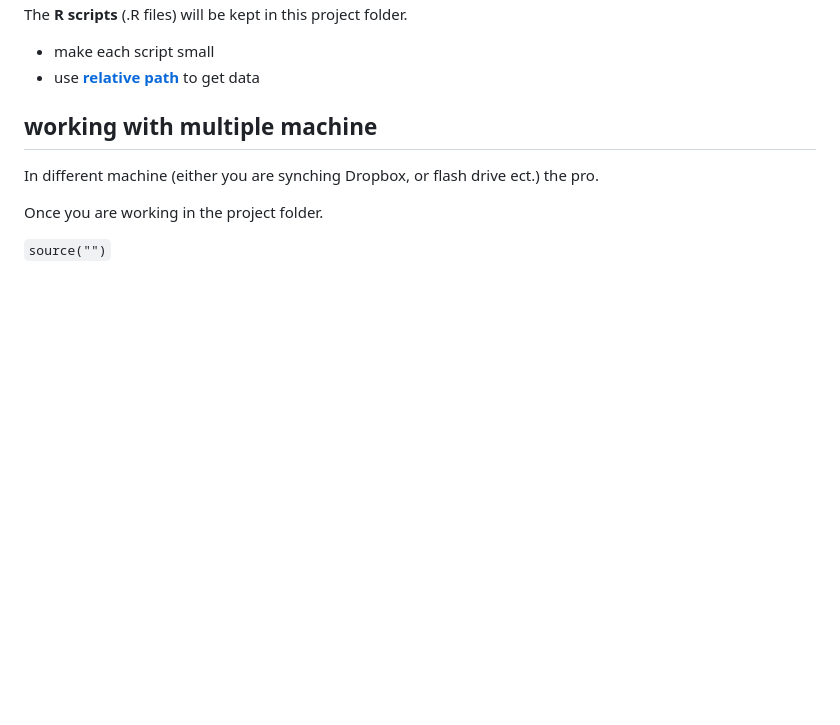
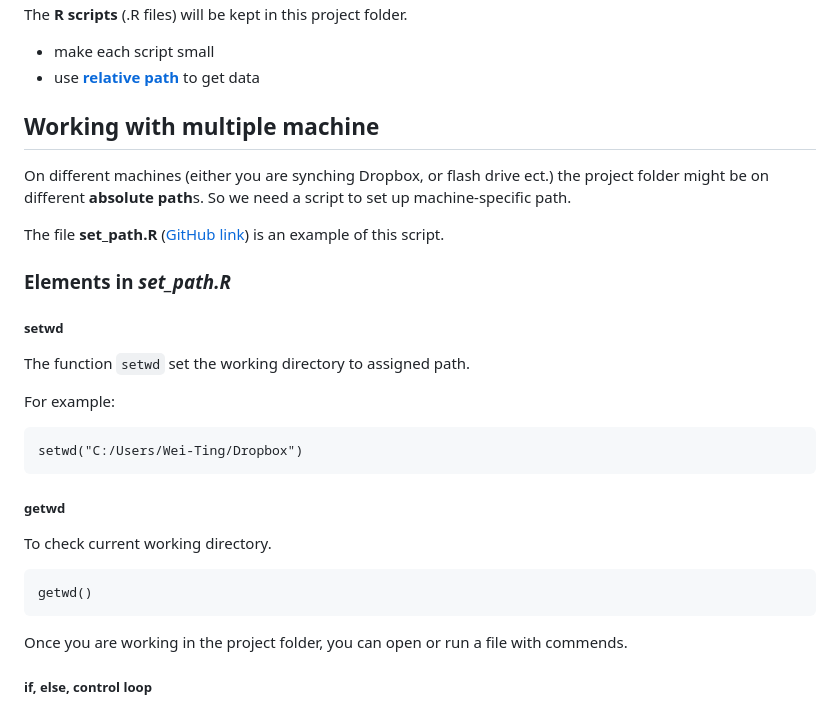
Before and after one commit to weitingwlin/r-primers, a Markdown page: Documents/Set_up_working.md, the part around the change. GitHub-like rendering; blank space fills up the shorter version.

Commit message:
add documents

```diff
--- a/Documents/Set_up_working.md
+++ b/Documents/Set_up_working.md
@@ -9,10 +9,23 @@ The **R scripts** (.R files) will be kept in this project folder.
 * make each script small
 * use [**relative path**](https://support.dtsearch.com/webhelp/dtsearch/relative_paths.htm) to get data
 
-## working with multiple machine
-In different machine (either you are synching Dropbox, or flash drive ect.) the pro.
+## Working with multiple machine
+On different machines (either you are synching Dropbox, or flash drive ect.) the project folder might be on different **absolute path**s. So we need a script to set up machine-specific path.
 
+The file **set_path.R** ([GitHub link](https://github.com/weitingwlin/r-primers/blob/master/R_files/set_path.R)) is an example of this script.
 
-Once you are working in the project folder.
+### Elements in  _set\_path.R_
+##### setwd
+The function `setwd` set the working directory to assigned path.
 
-`source("")`
+For example:
+
+	setwd("C:/Users/Wei-Ting/Dropbox")
+##### getwd
+To check current working directory.
+
+	getwd()
+
+Once you are working in the project folder, you can open or run a file with commends.
+
+##### if, else, control loop
```
Also changed, not shown: Documents/ReadMe.md (added, +10 -0 lines), Documents/Working_with_scripts.md (added, +49 -0 lines), ReadMe.md (+1 -1 lines), Documents/images/img_projectfolder.png (added), 5 other files.
